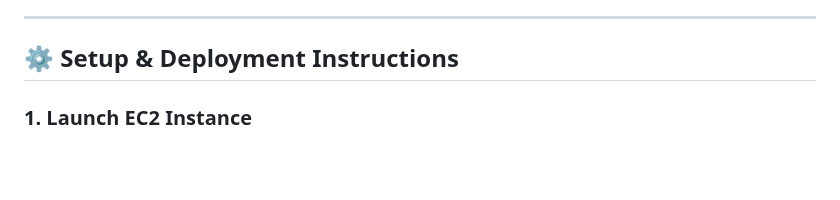
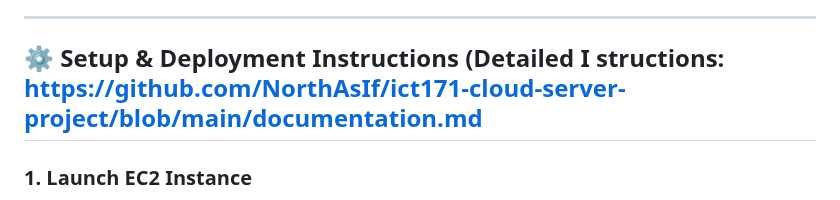
Before and after one commit to NorthAsIf/ict171-cloud-server-project, a Markdown page: README.md, the part around the change. Drawn GitHub-style; blank space fills up the shorter version.

```diff
--- a/README.md
+++ b/README.md
@@ -17,7 +17,7 @@ This project was completed as part of the ICT171 course to show my ability to de
 
 ---
 
-## ⚙️ Setup & Deployment Instructions
+## ⚙️ Setup & Deployment Instructions (Detailed I structions: https://github.com/NorthAsIf/ict171-cloud-server-project/blob/main/documentation.md
 
 ### 1. Launch EC2 Instance
 
```
